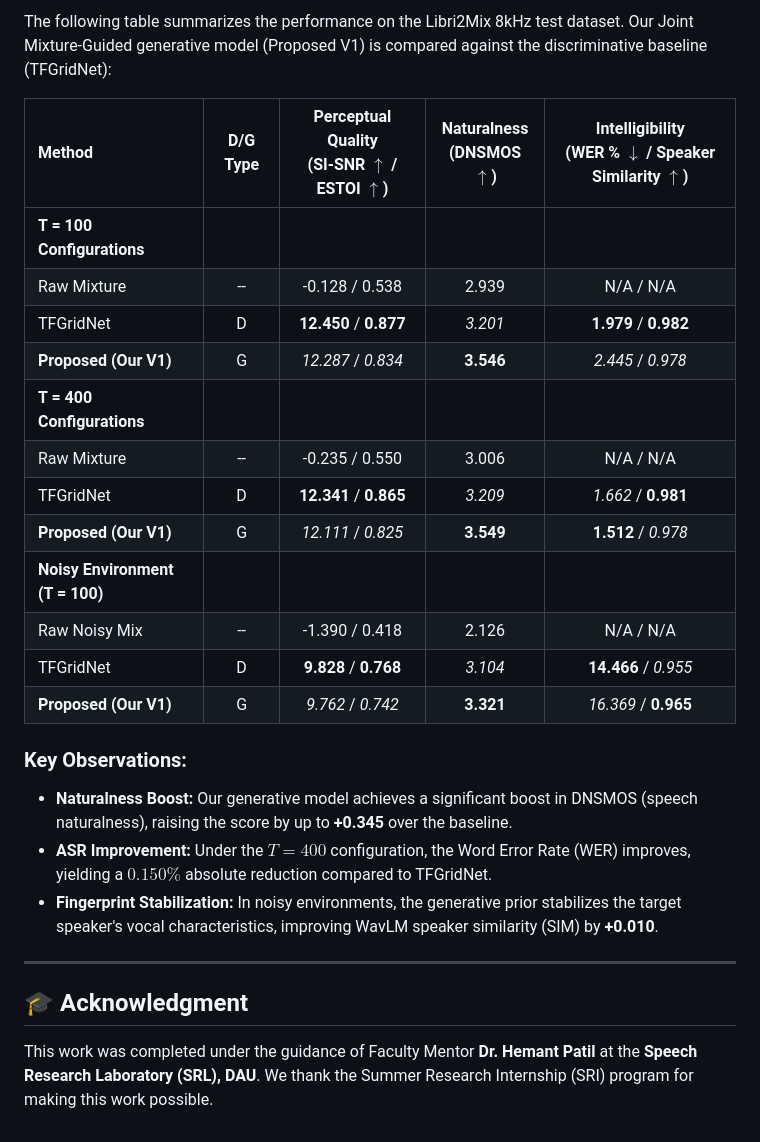
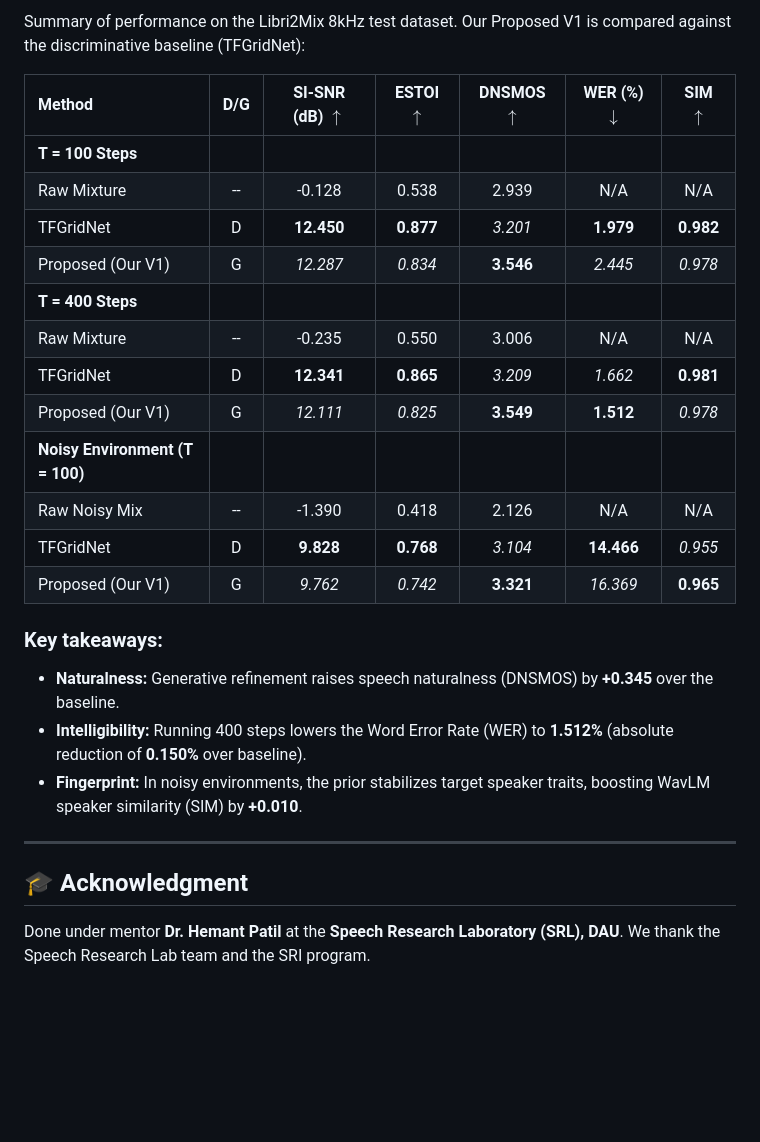
Before and after one commit to AayushPrjapati/DPS-TSE, a Markdown page: README.md, the part around one of its changes. GitHub-like rendering; blank space fills up the shorter version.

```diff
--- a/README.md
+++ b/README.md
@@ -114,27 +87,27 @@ python run_v1_inference.py --mixture test_samples/LIBRI2MIX_mixture.wav --enroll
 
-The following table summarizes the performance on the Libri2Mix 8kHz test dataset. Our Joint Mixture-Guided generative model (Proposed V1) is compared against the discriminative baseline (TFGridNet):
+Summary of performance on the Libri2Mix 8kHz test dataset. Our Proposed V1 is compared against the discriminative baseline (TFGridNet):
 
-| Method | D/G Type | Perceptual Quality <br> (SI-SNR $\uparrow$ / ESTOI $\uparrow$) | Naturalness <br> (DNSMOS $\uparrow$) | Intelligibility <br> (WER % $\downarrow$ / Speaker Similarity $\uparrow$) |
-| :--- | :---: | :---: | :---: | :---: |
-| **T = 100 Configurations** | | | | |
-| Raw Mixture | -- | -0.128 / 0.538 | 2.939 | N/A / N/A |
-| TFGridNet | D | **12.450** / **0.877** | _3.201_ | **1.979** / **0.982** |
-| **Proposed (Our V1)** | G | _12.287_ / _0.834_ | **3.546** | _2.445_ / _0.978_ |
-| **T = 400 Configurations** | | | | |
-| Raw Mixture | -- | -0.235 / 0.550 | 3.006 | N/A / N/A |
-| TFGridNet | D | **12.341** / **0.865** | _3.209_ | _1.662_ / **0.981** |
-| **Proposed (Our V1)** | G | _12.111_ / _0.825_ | **3.549** | **1.512** / _0.978_ |
-| **Noisy Environment (T = 100)** | | | | |
-| Raw Noisy Mix | -- | -1.390 / 0.418 | 2.126 | N/A / N/A |
-| TFGridNet | D | **9.828** / **0.768** | _3.104_ | **14.466** / _0.955_ |
-| **Proposed (Our V1)** | G | _9.762_ / _0.742_ | **3.321** | _16.369_ / **0.965** |
+| Method | D/G | SI-SNR (dB) $\uparrow$ | ESTOI $\uparrow$ | DNSMOS $\uparrow$ | WER (%) $\downarrow$ | SIM $\uparrow$ |
+| :--- | :---: | :---: | :---: | :---: | :---: | :---: |
+| **T = 100 Steps** | | | | | | |
+| Raw Mixture | -- | -0.128 | 0.538 | 2.939 | N/A | N/A |
+| TFGridNet | D | **12.450** | **0.877** | _3.201_ | **1.979** | **0.982** |
+| Proposed (Our V1) | G | _12.287_ | _0.834_ | **3.546** | _2.445_ | _0.978_ |
+| **T = 400 Steps** | | | | | | |
+| Raw Mixture | -- | -0.235 | 0.550 | 3.006 | N/A | N/A |
+| TFGridNet | D | **12.341** | **0.865** | _3.209_ | _1.662_ | **0.981** |
+| Proposed (Our V1) | G | _12.111_ | _0.825_ | **3.549** | **1.512** | _0.978_ |
+| **Noisy Environment (T = 100)** | | | | | | |
+| Raw Noisy Mix | -- | -1.390 | 0.418 | 2.126 | N/A | N/A |
+| TFGridNet | D | **9.828** | **0.768** | _3.104_ | **14.466** | _0.955_ |
+| Proposed (Our V1) | G | _9.762_ | _0.742_ | **3.321** | _16.369_ | **0.965** |
 
-### Key Observations:
-- **Naturalness Boost:** Our generative model achieves a significant boost in DNSMOS (speech naturalness), raising the score by up to **+0.345** over the baseline.
-- **ASR Improvement:** Under the $T=400$ configuration, the Word Error Rate (WER) improves, yielding a $0.150\%$ absolute reduction compared to TFGridNet.
-- **Fingerprint Stabilization:** In noisy environments, the generative prior stabilizes the target speaker's vocal characteristics, improving WavLM speaker similarity (SIM) by **+0.010**.
+### Key takeaways:
+* **Naturalness:** Generative refinement raises speech naturalness (DNSMOS) by **+0.345** over the baseline.
+* **Intelligibility:** Running 400 steps lowers the Word Error Rate (WER) to **1.512%** (absolute reduction of **0.150%** over baseline).
+* **Fingerprint:** In noisy environments, the prior stabilizes target speaker traits, boosting WavLM speaker similarity (SIM) by **+0.010**.
 
 ---
 
 ## 🎓 Acknowledgment
-This work was completed under the guidance of Faculty Mentor **Dr. Hemant Patil** at the **Speech Research Laboratory (SRL), DAU**. We thank the Summer Research Internship (SRI) program for making this work possible.
+Done under mentor **Dr. Hemant Patil** at the **Speech Research Laboratory (SRL), DAU**. We thank the Speech Research Lab team and the SRI program.
```
Also changed, not shown: other parts of README.md (+46 -73 lines).
